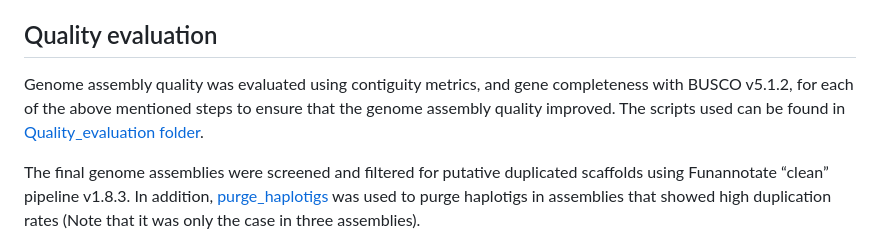
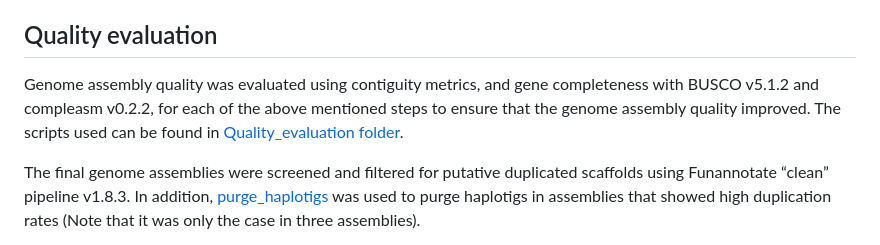
Before and after one commit to schraderL/GAGA, a Markdown page: Scripts/01_Genome_assembly/README.md, the part around the change. GitHub-like rendering.

Commit message:
update scripts

```diff
--- a/Scripts/01_Genome_assembly/README.md
+++ b/Scripts/01_Genome_assembly/README.md
@@ -48,7 +48,7 @@ We generated HiC libraries for 15 ant species, which we further used to curate,
 
 
 ## Quality evaluation
-Genome assembly quality was evaluated using contiguity metrics, and gene completeness with BUSCO v5.1.2, for each of the above mentioned steps to ensure that the genome assembly quality improved. The scripts used can be found in [Quality_evaluation folder](Quality_evaluation).
+Genome assembly quality was evaluated using contiguity metrics, and gene completeness with BUSCO v5.1.2 and compleasm v0.2.2, for each of the above mentioned steps to ensure that the genome assembly quality improved. The scripts used can be found in [Quality_evaluation folder](Quality_evaluation).
 
 The final genome assemblies were screened and filtered for putative duplicated scaffolds using Funannotate “clean” pipeline v1.8.3. In addition, [purge_haplotigs](https://bitbucket.org/mroachawri/purge_haplotigs/src/master/) was used to purge haplotigs in assemblies that showed high duplication rates (Note that it was only the case in three assemblies).
 
```
Also changed, not shown: 2 other files.
